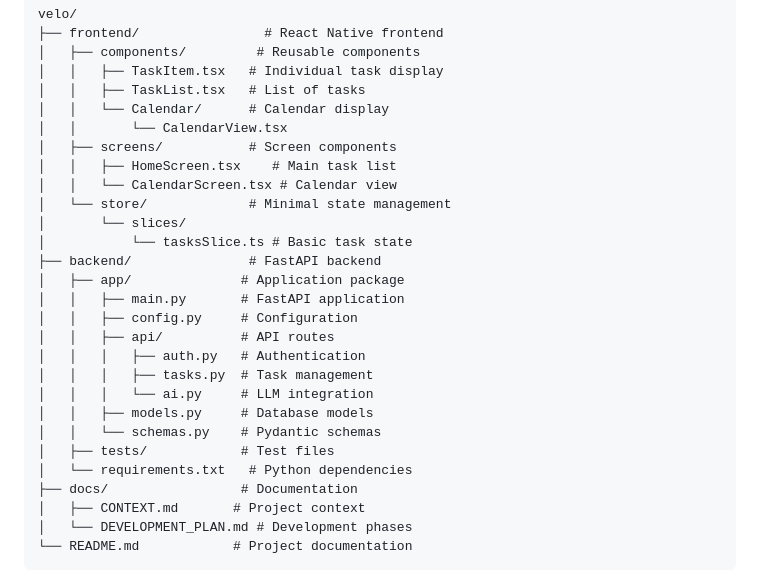
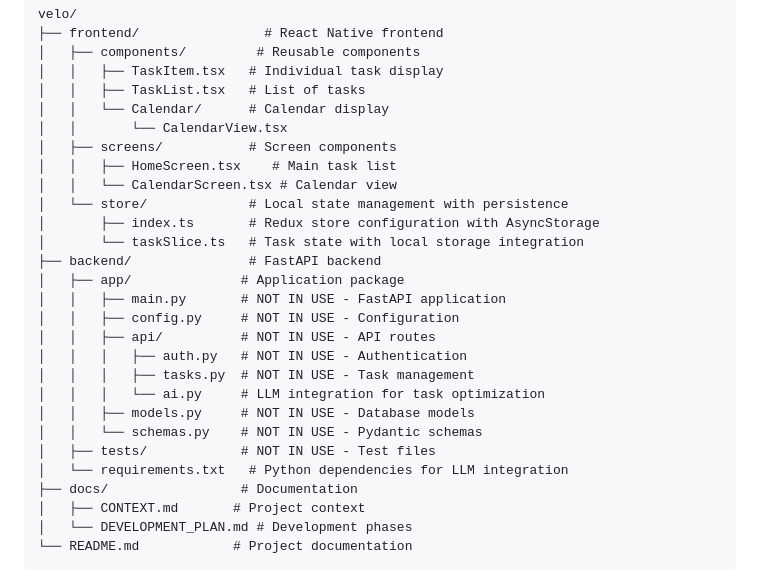
Before and after one commit to notnine/Velo, a Markdown page: Velo/docs/CONTEXT.md, the part around the change. Drawn GitHub-style.

Commit message:
update context.md
update backend file structure to mention "NOT IN USE" since we are storing data locally (for now)

```diff
--- a/Velo/docs/CONTEXT.md
+++ b/Velo/docs/CONTEXT.md
@@ -66,21 +66,21 @@ velo/
 │   ├── screens/           # Screen components
 │   │   ├── HomeScreen.tsx    # Main task list
 │   │   └── CalendarScreen.tsx # Calendar view
-│   └── store/             # Minimal state management
-│       └── slices/
-│           └── tasksSlice.ts # Basic task state
+│   └── store/             # Local state management with persistence
+│       ├── index.ts       # Redux store configuration with AsyncStorage
+│       └── taskSlice.ts   # Task state with local storage integration
 ├── backend/               # FastAPI backend
 │   ├── app/              # Application package
-│   │   ├── main.py       # FastAPI application
-│   │   ├── config.py     # Configuration
-│   │   ├── api/          # API routes
-│   │   │   ├── auth.py   # Authentication
-│   │   │   ├── tasks.py  # Task management
-│   │   │   └── ai.py     # LLM integration
-│   │   ├── models.py     # Database models
-│   │   └── schemas.py    # Pydantic schemas
-│   ├── tests/            # Test files
-│   └── requirements.txt   # Python dependencies
+│   │   ├── main.py       # NOT IN USE - FastAPI application
+│   │   ├── config.py     # NOT IN USE - Configuration
+│   │   ├── api/          # NOT IN USE - API routes
+│   │   │   ├── auth.py   # NOT IN USE - Authentication
+│   │   │   ├── tasks.py  # NOT IN USE - Task management
+│   │   │   └── ai.py     # LLM integration for task optimization
+│   │   ├── models.py     # NOT IN USE - Database models
+│   │   └── schemas.py    # NOT IN USE - Pydantic schemas
+│   ├── tests/            # NOT IN USE - Test files
+│   └── requirements.txt   # Python dependencies for LLM integration
 ├── docs/                 # Documentation
 │   ├── CONTEXT.md       # Project context
 │   └── DEVELOPMENT_PLAN.md # Development phases
```
